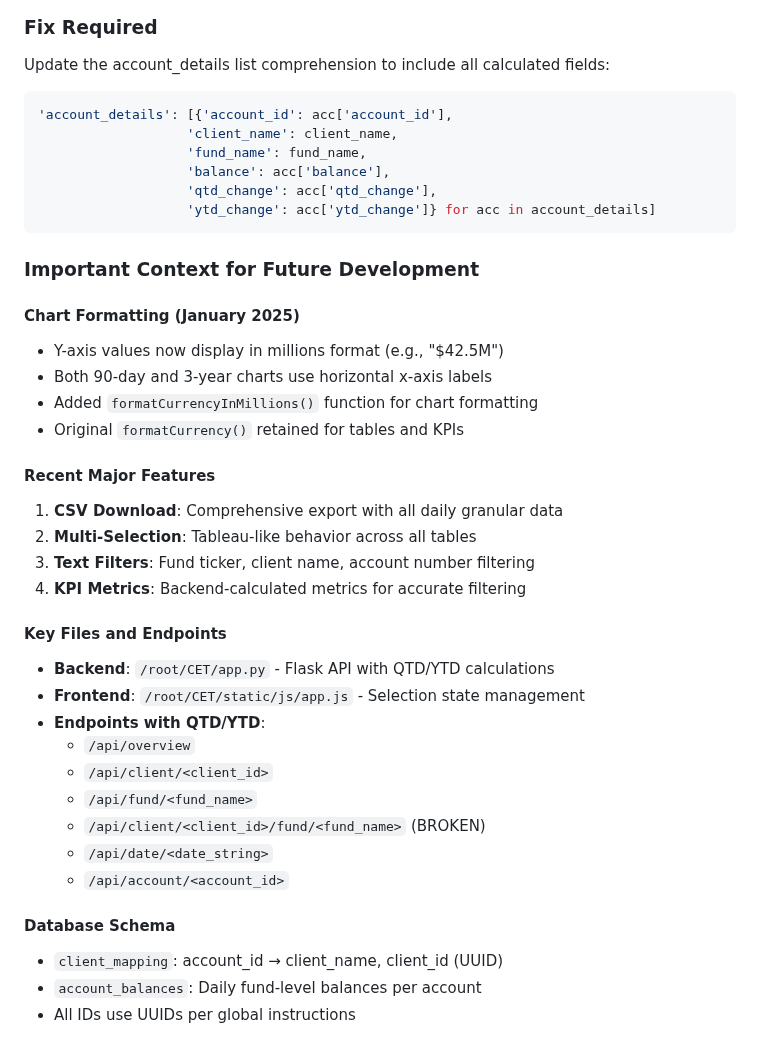
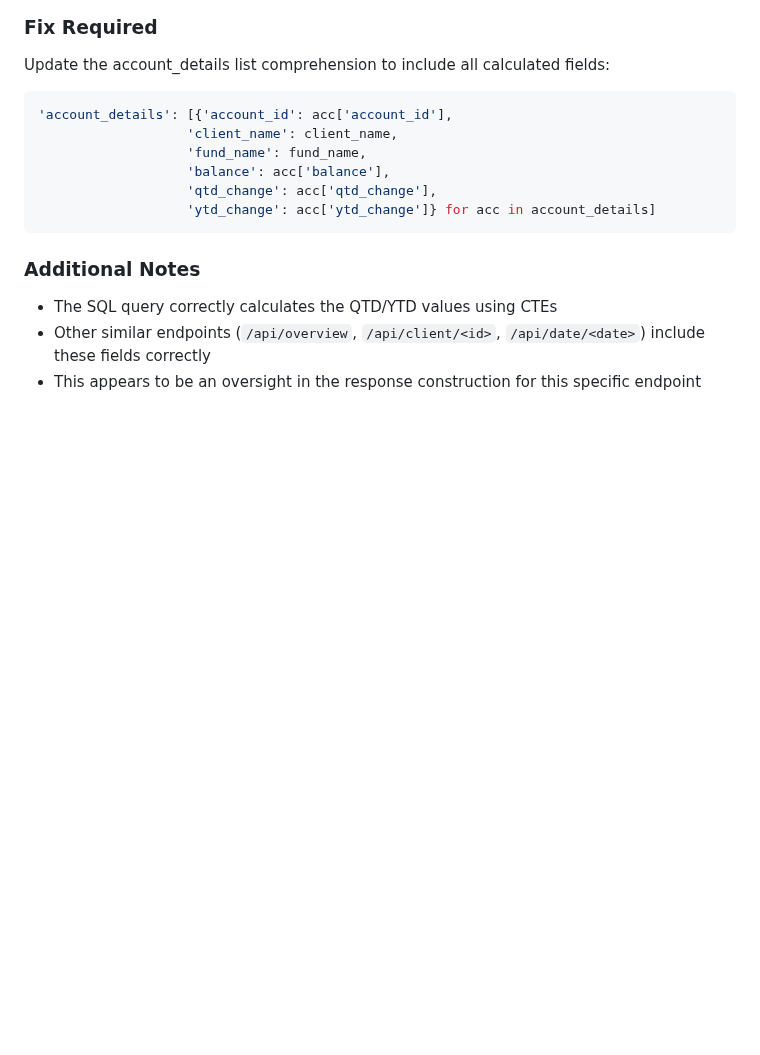
Before and after one commit to duggasco/CET, a Markdown page: BUGS.md, the part around the change. GitHub-like rendering; blank space fills up the shorter version.

````diff
--- a/BUGS.md
+++ b/BUGS.md
@@ -182,32 +182,7 @@ Update the account_details list comprehension to include all calculated fields:
                    'ytd_change': acc['ytd_change']} for acc in account_details]
 ```
 
-### Important Context for Future Development
-
-#### Chart Formatting (January 2025)
-- Y-axis values now display in millions format (e.g., "$42.5M")
-- Both 90-day and 3-year charts use horizontal x-axis labels
-- Added `formatCurrencyInMillions()` function for chart formatting
-- Original `formatCurrency()` retained for tables and KPIs
-
-#### Recent Major Features
-1. **CSV Download**: Comprehensive export with all daily granular data
-2. **Multi-Selection**: Tableau-like behavior across all tables
-3. **Text Filters**: Fund ticker, client name, account number filtering
-4. **KPI Metrics**: Backend-calculated metrics for accurate filtering
-
-#### Key Files and Endpoints
-- **Backend**: `/root/CET/app.py` - Flask API with QTD/YTD calculations
-- **Frontend**: `/root/CET/static/js/app.js` - Selection state management
-- **Endpoints with QTD/YTD**:
-  - `/api/overview`
-  - `/api/client/<client_id>`
-  - `/api/fund/<fund_name>`
-  - `/api/client/<client_id>/fund/<fund_name>` (BROKEN)
-  - `/api/date/<date_string>`
-  - `/api/account/<account_id>`
-
-#### Database Schema
-- `client_mapping`: account_id → client_name, client_id (UUID)
-- `account_balances`: Daily fund-level balances per account
-- All IDs use UUIDs per global instructions
+### Additional Notes
+- The SQL query correctly calculates the QTD/YTD values using CTEs
+- Other similar endpoints (`/api/overview`, `/api/client/<id>`, `/api/date/<date>`) include these fields correctly
+- This appears to be an oversight in the response construction for this specific endpoint
````
